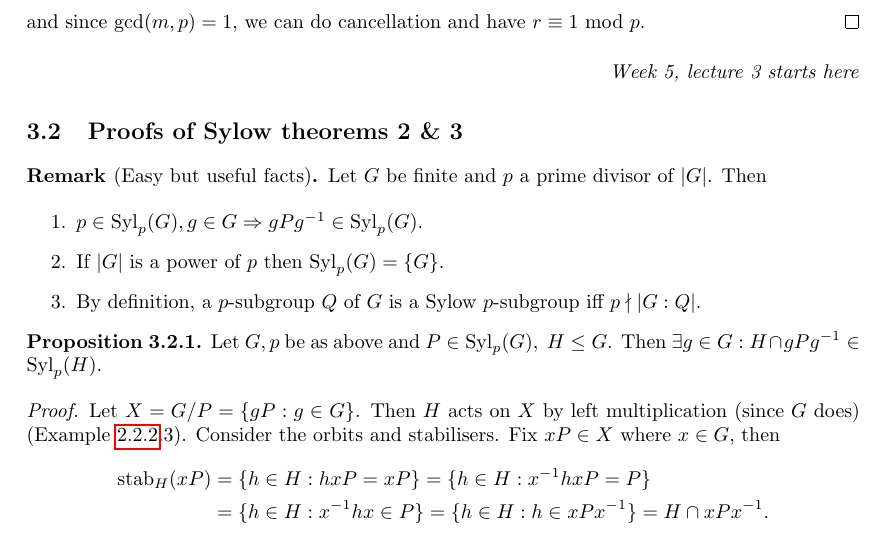
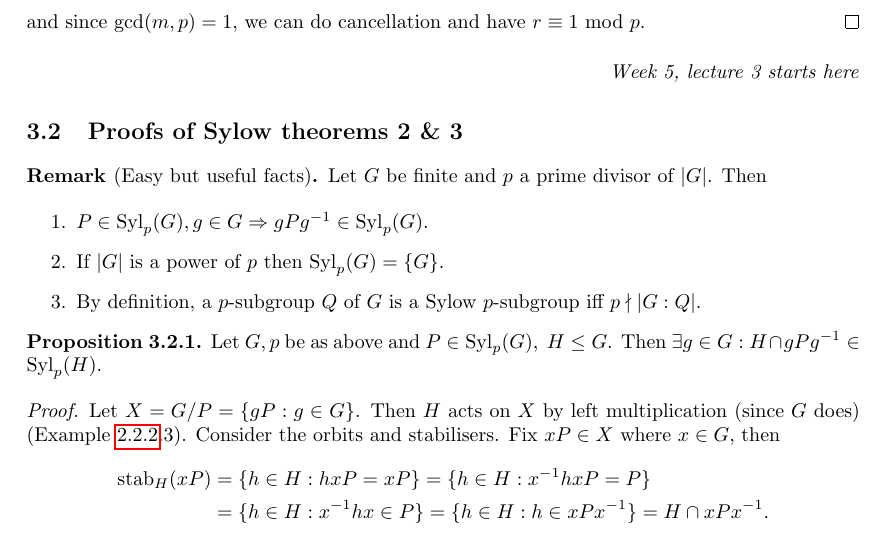
Before and after one commit to jieweix/intro-to-group-theory-notes, a LaTeX document (notes.tex): part of page 23 of 41, cut so that both start at the same text. Compiled offline with pdfLaTeX.

Commit message:
Fix a typo in a remark

```diff
--- a/notes.tex
+++ b/notes.tex
@@ -1234,7 +1234,7 @@ and since $\gcd(m,p)=1,$ we can do cancellation and have $r\equiv 1\Mod p$.
 \begin{remark}[Easy but useful facts]
 Let $G$ be finite and $p$ a prime divisor of $|G|$. Then
 \begin{enumerate}
-\item $p\in\Syl_p(G),g\in G\Rightarrow gPg^{-1}\in\Syl_p(G)$.
+\item $P\in\Syl_p(G),g\in G\Rightarrow gPg^{-1}\in\Syl_p(G)$.
 \item If $|G|$ is a power of $p$ then $\Syl_p(G)=\{G\}$.
 \item By definition, a $p$-subgroup $Q$ of $G$ is a Sylow $p$-subgroup iff $p\nmid |G:Q|$.
 \end{enumerate}
```
Also changed, not shown: notes.pdf, 1 other file.
